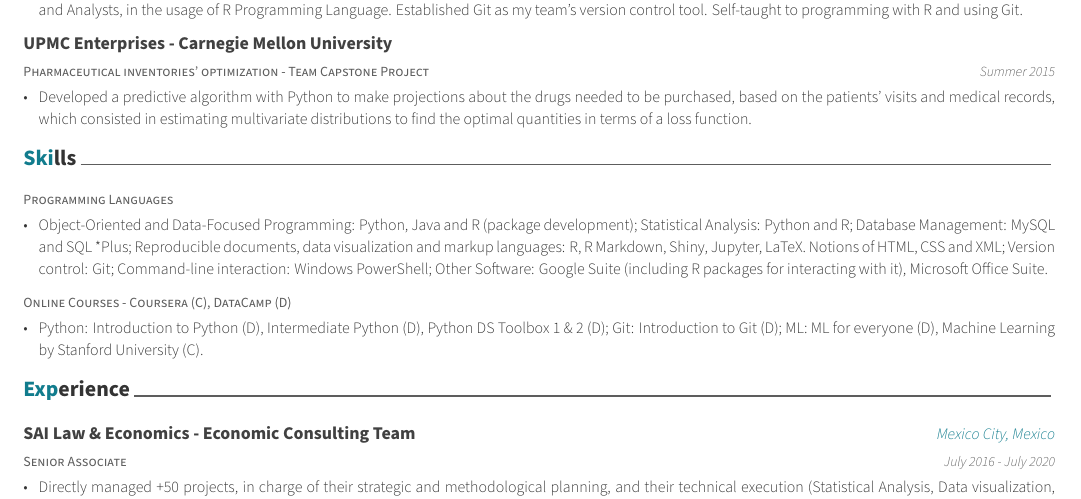
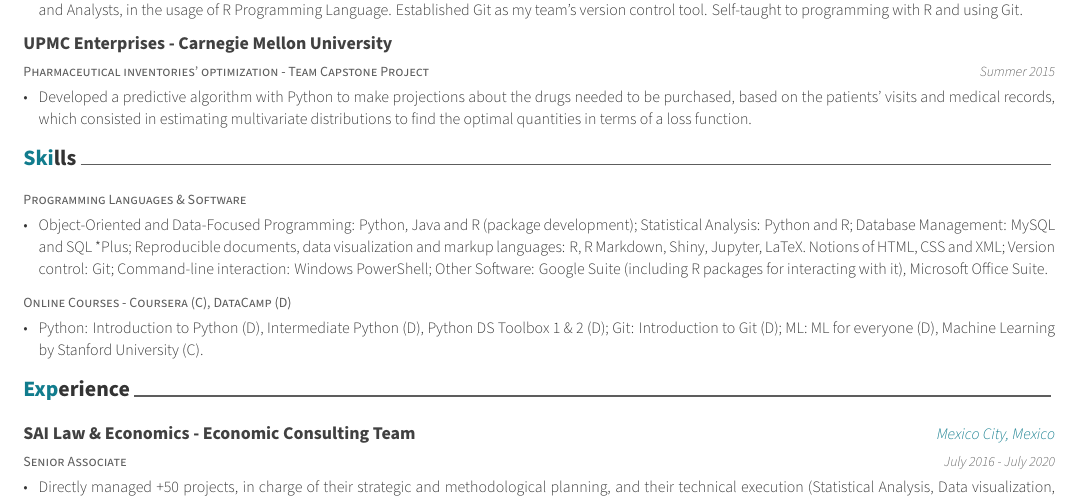
Before and after one commit to alejandroxag/CV, an R Markdown document (AXA_Resume.rmd): part of the page, cut so that both start at the same text. The pictures show the output file AXA_Resume.pdf that the author committed with the source.

Commit message:
added software along with programming languages header

```diff
--- a/AXA_Resume.rmd
+++ b/AXA_Resume.rmd
@@ -77,7 +77,7 @@ tribble(
 tribble(
   ~Skill, ~Space1, ~Space2, ~Space3, ~What,
 
-  "Programming Languages", "", "", "", "Object-Oriented and Data-Focused Programming: Python, Java and R (package development); Statistical Analysis: Python and R; Database Management: MySQL and SQL *Plus; Reproducible documents, data visualization and markup languages: R, R Markdown, Shiny, Jupyter, LaTeX. Notions of HTML, CSS and XML; Version control: Git; Command-line interaction: Windows PowerShell; Other Software: Google Suite (including R packages for interacting with it), Microsoft Office Suite.",
+  "Programming Languages & Software", "", "", "", "Object-Oriented and Data-Focused Programming: Python, Java and R (package development); Statistical Analysis: Python and R; Database Management: MySQL and SQL *Plus; Reproducible documents, data visualization and markup languages: R, R Markdown, Shiny, Jupyter, LaTeX. Notions of HTML, CSS and XML; Version control: Git; Command-line interaction: Windows PowerShell; Other Software: Google Suite (including R packages for interacting with it), Microsoft Office Suite.",
 
   "Online Courses - Coursera (C), DataCamp (D)", "", "", "", "Python: Introduction to Python (D), Intermediate Python (D), Python DS Toolbox 1 & 2 (D); Git: Introduction to Git (D); ML: ML for everyone (D), Machine Learning by Stanford University (C).",
 
```
Also changed, not shown: AXA_Resume.pdf.
